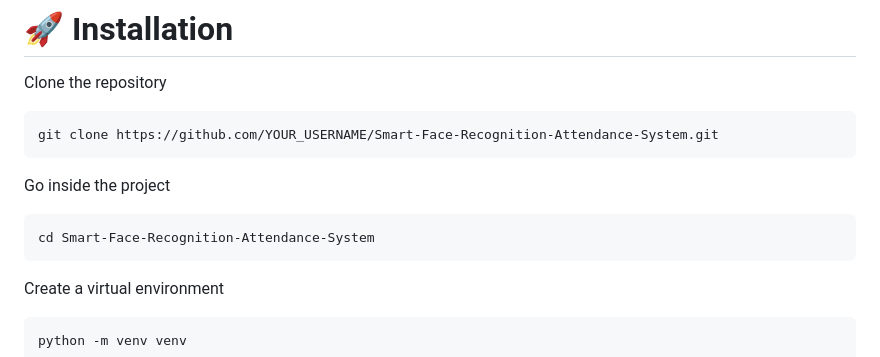
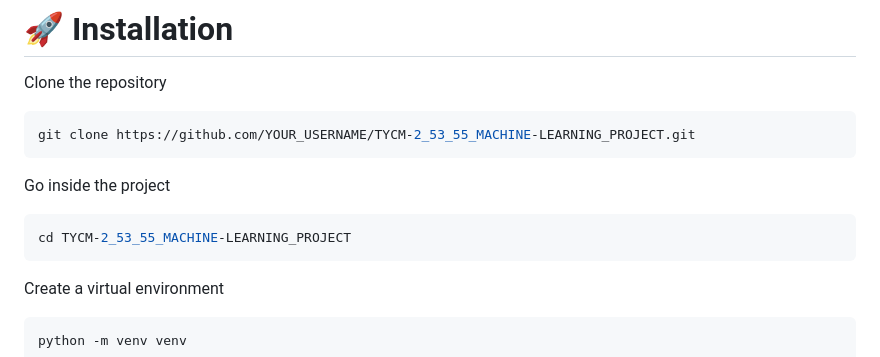
Before and after one commit to neharr-del/TYCM-2_53_55_MACHINE-LEARNING_PROJECT, a Markdown page: README.md, the part around the change. Rendered like a GitHub page.

````diff
--- a/README.md
+++ b/README.md
@@ -123,13 +123,13 @@ Smart-Face-Recognition-Attendance-System
 Clone the repository
 
 ```bash
-git clone https://github.com/YOUR_USERNAME/Smart-Face-Recognition-Attendance-System.git
+git clone https://github.com/YOUR_USERNAME/TYCM-2_53_55_MACHINE-LEARNING_PROJECT.git
 ```
 
 Go inside the project
 
 ```bash
-cd Smart-Face-Recognition-Attendance-System
+cd TYCM-2_53_55_MACHINE-LEARNING_PROJECT
 ```
 
 Create a virtual environment
````
